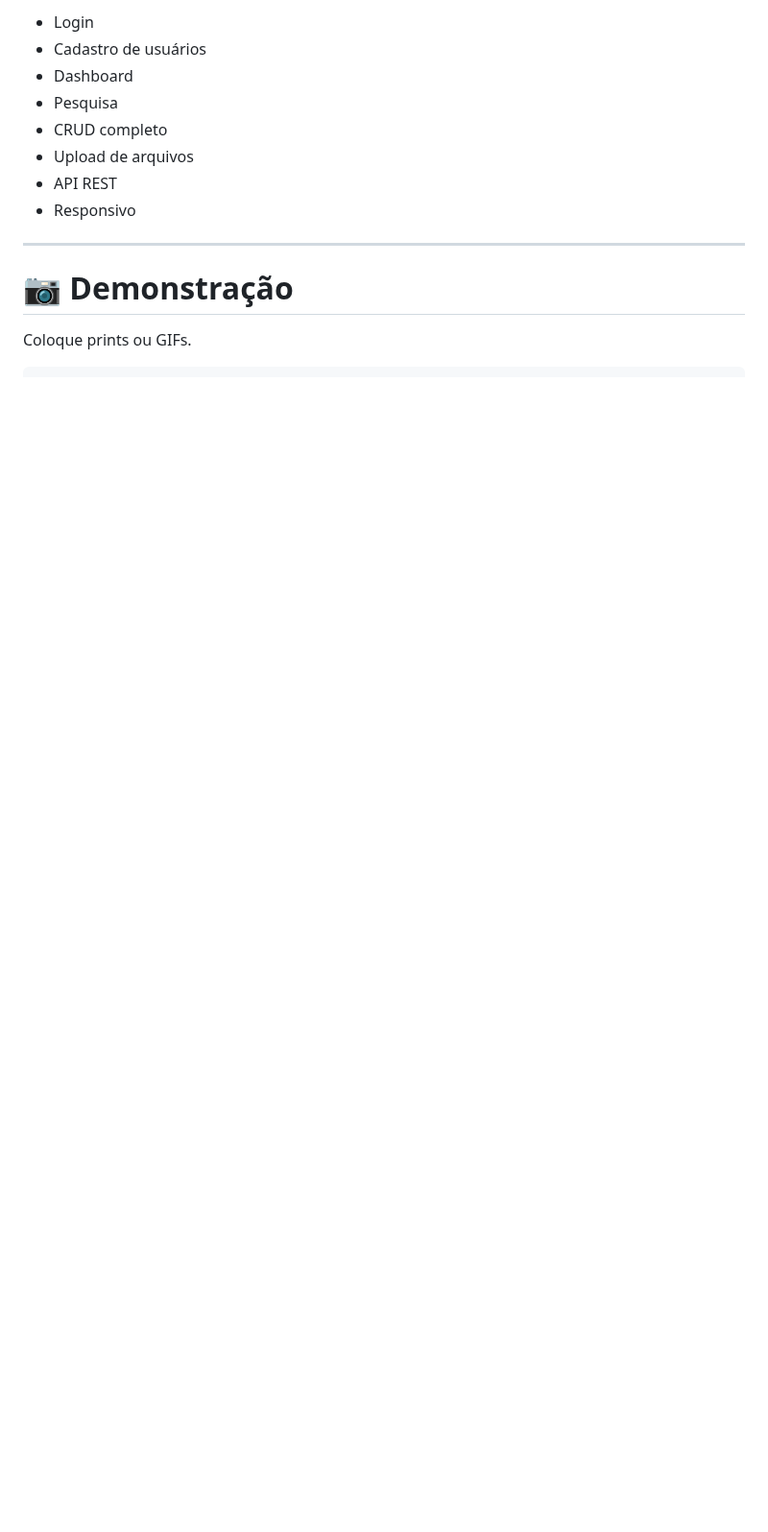
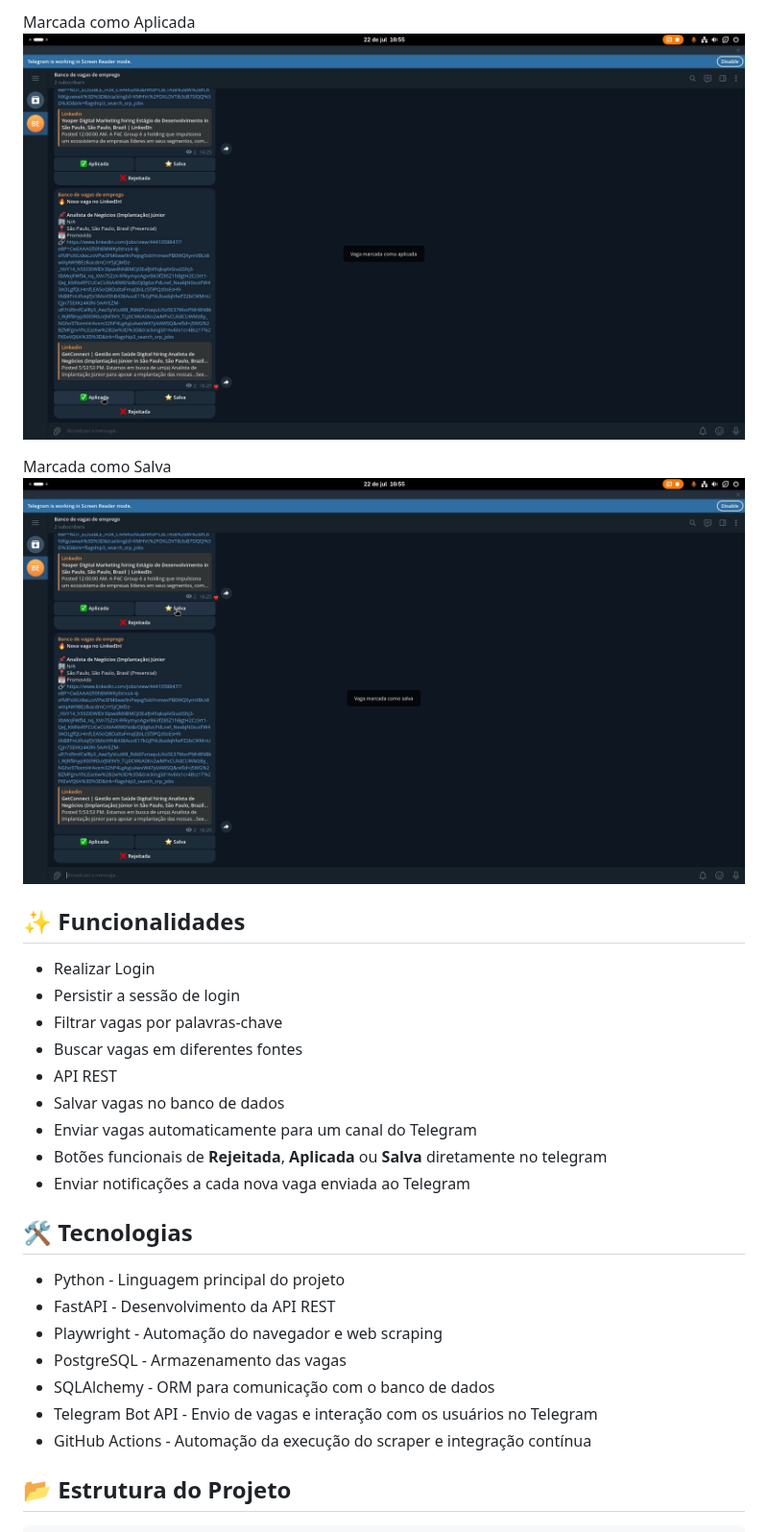
Before and after one commit to DenisGoes/job-web-scraper, a Markdown page: README.md, the part around one of its changes. Shown at 96% size. GitHub-like rendering; pictures changed too: app/docs/imagens/demonst_aplicada_telegram.png (added), app/docs/imagens/demonst_salva_telegram.png (added); blank space fills up the shorter version.

Commit message:
Adicionando Readme

```diff
--- a/README.md
+++ b/README.md
@@ -27,16 +24,34 @@ O DevPower Books é uma plataforma para gerenciamento de livros voltados ao dese
 
-- Login
-- Cadastro de usuários
-- Dashboard
-- Pesquisa
-- CRUD completo
-- Upload de arquivos
+Marcada como Aplicada
+![Marcada como Aplicada](./app/docs/imagens/demonst_aplicada_telegram.png)
+
+Marcada como Salva
+![Marcada como Salva](./app/docs/imagens/demonst_salva_telegram.png)
+
+<!-- ## 🏗 Arquitetura
+
+--- -->
+
+## ✨ Funcionalidades
+- Realizar Login
+- Persistir a sessão de login
+- Filtrar vagas por palavras-chave
+- Buscar vagas em diferentes fontes
 - API REST
-- Responsivo
+- Salvar vagas no banco de dados
+- Enviar vagas automaticamente para um canal do Telegram
+- Botões funcionais de **Rejeitada**, **Aplicada** ou **Salva** diretamente no telegram
+- Enviar notificações a cada nova vaga enviada ao Telegram
 
----
 
-# 📷 Demonstração
+## 🛠 Tecnologias
+- Python - Linguagem principal do projeto
+- FastAPI - Desenvolvimento da API REST
+- Playwright - Automação do navegador e web scraping
+- PostgreSQL - Armazenamento das vagas
+- SQLAlchemy - ORM para comunicação com o banco de dados
+- Telegram Bot API - Envio de vagas e interação com os usuários no Telegram
+- GitHub Actions - Automação da execução do scraper e integração contínua
 
-Coloque prints ou GIFs.
+## 📂 Estrutura do Projeto
 
```
Also changed, not shown: other parts of README.md (+154 -202 lines), app/docs/scheduler.md (added, +33 -0 lines), app/docs/imagens/demonst_Ini_linkedin.png (added), app/docs/imagens/demonst_notif_telegram.png (added), 11 other files.
